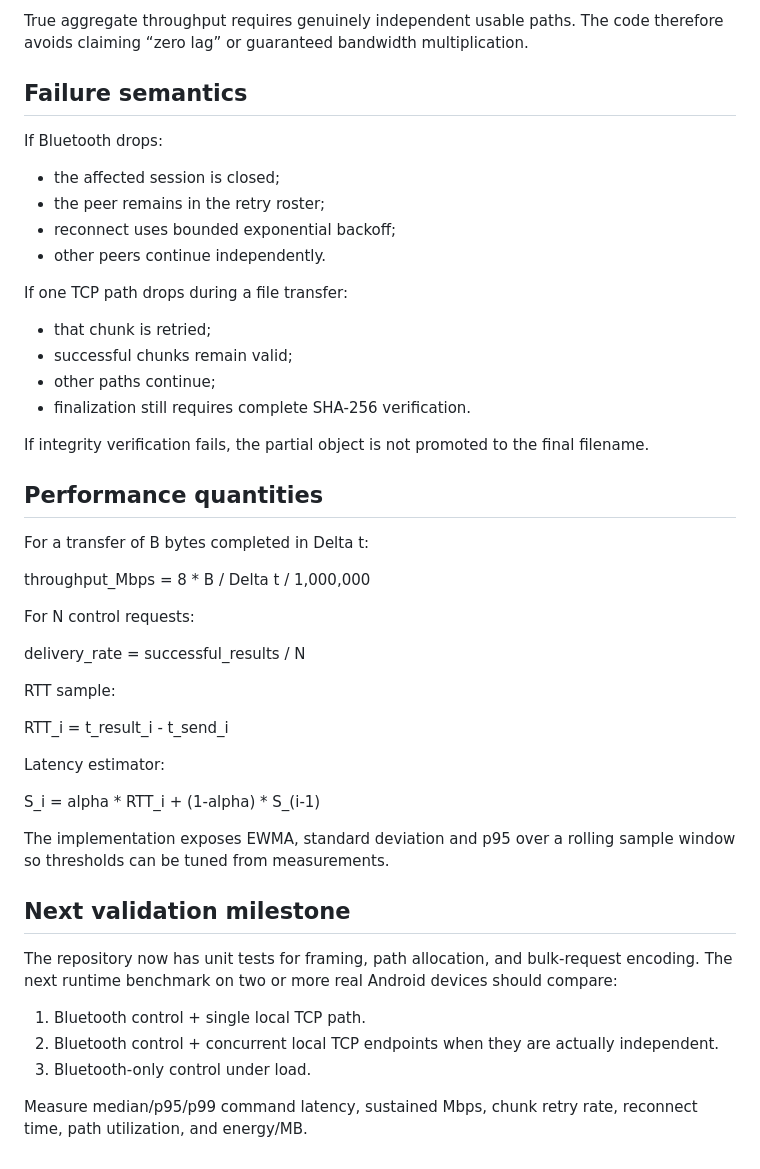
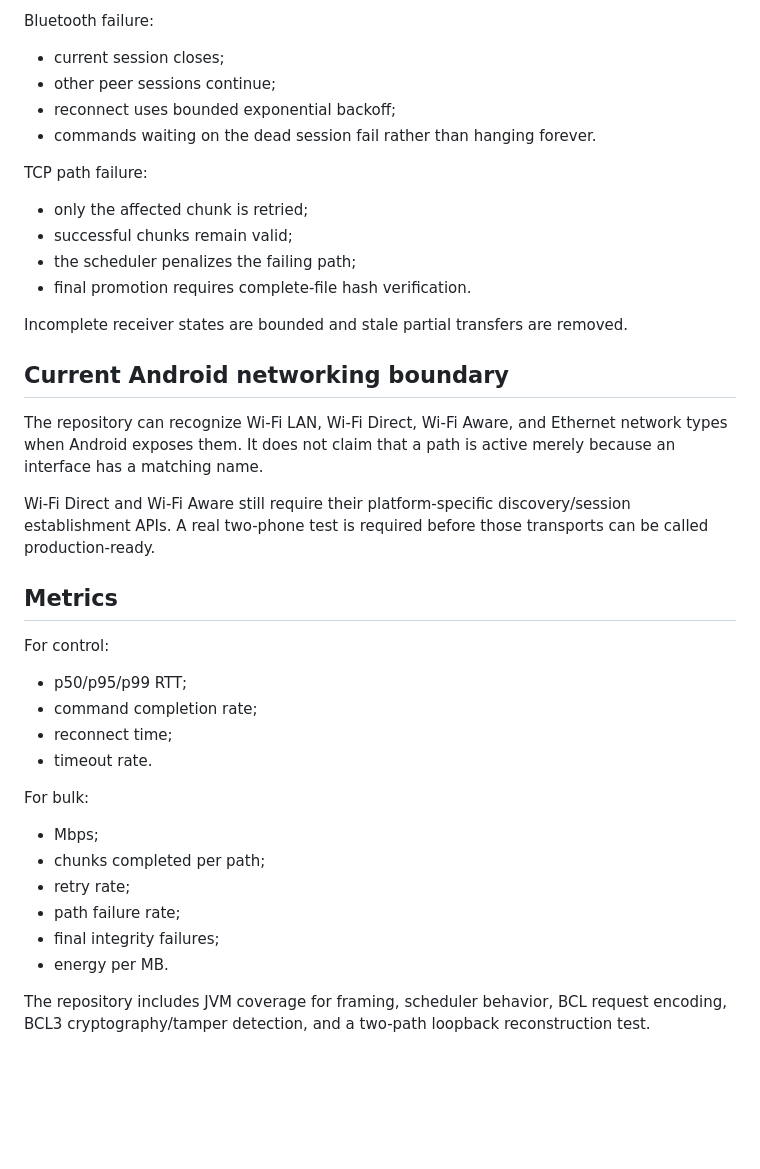
Before and after one commit to jeevesh415/blutooth-connector, a Markdown page: docs/MULTI_DEVICE_AND_BULK.md, the part around one of its changes. Drawn GitHub-style; blank space fills up the shorter version.

```diff
--- a/docs/MULTI_DEVICE_AND_BULK.md
+++ b/docs/MULTI_DEVICE_AND_BULK.md
@@ -62,48 +67,38 @@ The scheduler treats these as candidate path identities, but an interface label
 
-True aggregate throughput requires genuinely independent usable paths. The code therefore avoids claiming “zero lag” or guaranteed bandwidth multiplication.
+Bluetooth failure:
+- current session closes;
+- other peer sessions continue;
+- reconnect uses bounded exponential backoff;
+- commands waiting on the dead session fail rather than hanging forever.
 
-## Failure semantics
+TCP path failure:
+- only the affected chunk is retried;
+- successful chunks remain valid;
+- the scheduler penalizes the failing path;
+- final promotion requires complete-file hash verification.
 
-If Bluetooth drops:
-- the affected session is closed;
-- the peer remains in the retry roster;
-- reconnect uses bounded exponential backoff;
-- other peers continue independently.
+Incomplete receiver states are bounded and stale partial transfers are removed.
 
-If one TCP path drops during a file transfer:
-- that chunk is retried;
-- successful chunks remain valid;
-- other paths continue;
-- finalization still requires complete SHA-256 verification.
+## Current Android networking boundary
 
-If integrity verification fails, the partial object is not promoted to the final filename.
+The repository can recognize Wi-Fi LAN, Wi-Fi Direct, Wi-Fi Aware, and Ethernet network types when Android exposes them. It does not claim that a path is active merely because an interface has a matching name.
 
-## Performance quantities
+Wi-Fi Direct and Wi-Fi Aware still require their platform-specific discovery/session establishment APIs. A real two-phone test is required before those transports can be called production-ready.
 
-For a transfer of B bytes completed in Delta t:
+## Metrics
 
-throughput_Mbps = 8 * B / Delta t / 1,000,000
+For control:
+- p50/p95/p99 RTT;
+- command completion rate;
+- reconnect time;
+- timeout rate.
 
-For N control requests:
+For bulk:
+- Mbps;
+- chunks completed per path;
+- retry rate;
+- path failure rate;
+- final integrity failures;
+- energy per MB.
 
-delivery_rate = successful_results / N
-
-RTT sample:
-
-RTT_i = t_result_i - t_send_i
-
-Latency estimator:
-
-S_i = alpha * RTT_i + (1-alpha) * S_(i-1)
-
-The implementation exposes EWMA, standard deviation and p95 over a rolling sample window so thresholds can be tuned from measurements.
-
-## Next validation milestone
-
-The repository now has unit tests for framing, path allocation, and bulk-request encoding. The next runtime benchmark on two or more real Android devices should compare:
-
-1. Bluetooth control + single local TCP path.
-2. Bluetooth control + concurrent local TCP endpoints when they are actually independent.
-3. Bluetooth-only control under load.
-
-Measure median/p95/p99 command latency, sustained Mbps, chunk retry rate, reconnect time, path utilization, and energy/MB.
+The repository includes JVM coverage for framing, scheduler behavior, BCL request encoding, BCL3 cryptography/tamper detection, and a two-path loopback reconstruction test.
```
Also changed, not shown: other parts of docs/MULTI_DEVICE_AND_BULK.md (+42 -37 lines).
